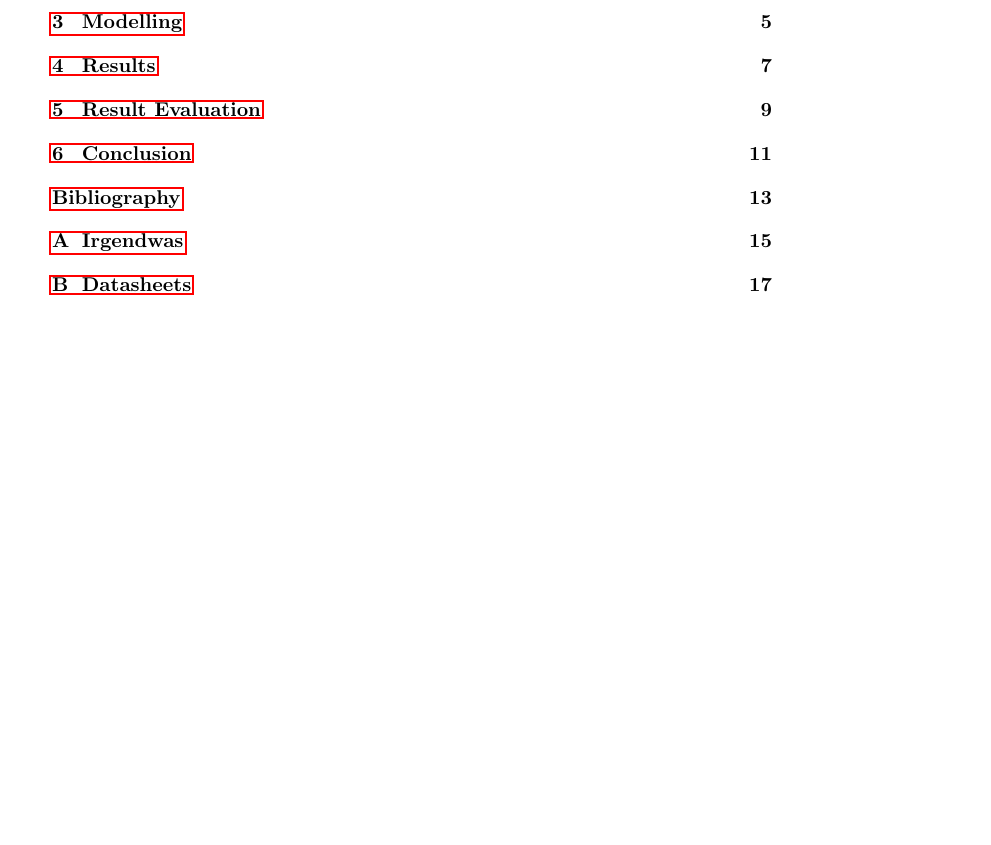
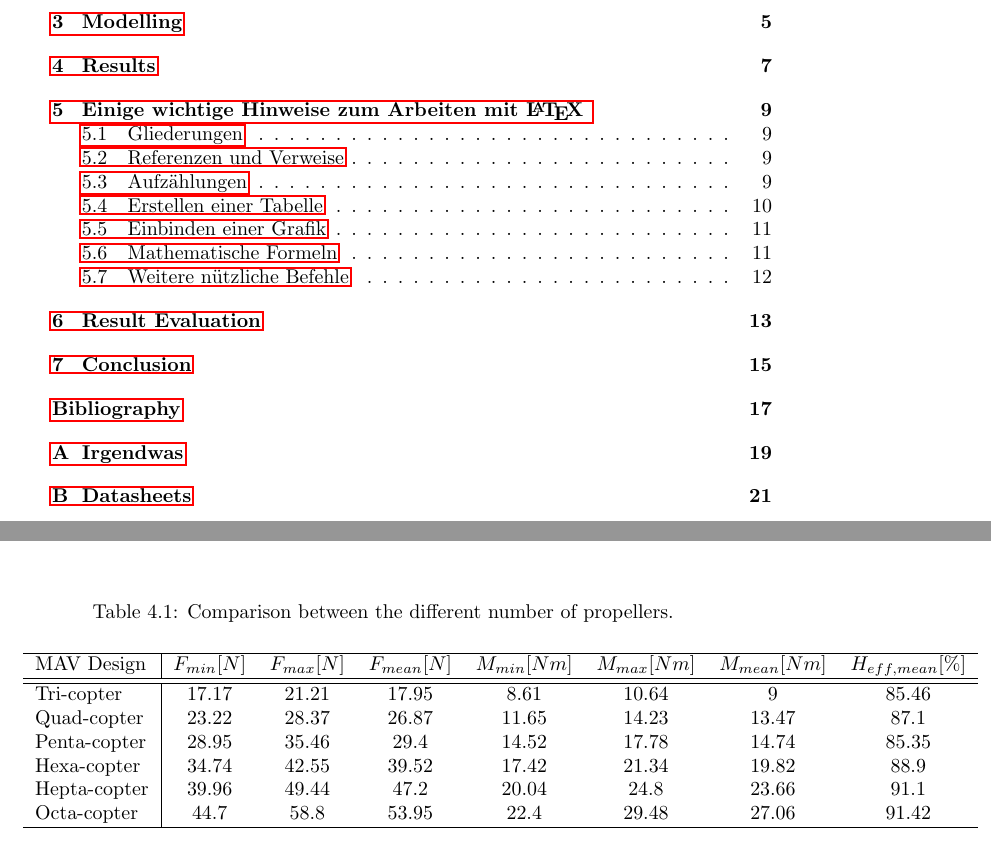
Before and after one commit to dtbinh/Master_Thesis, a LaTeX thesis (Report_ongoing/report.tex, which reads Report_ongoing/chapters/results.tex): part of page 4 of 29 before the commit and two parts of pages 4 and 17 of 33 after it, the two joined at a grey line, cut so that both start at the same text, the shorter picture padded with empty space. Compiled offline with pdfLaTeX.

Commit message:
Final presentation.

```diff
--- a/Report_ongoing/chapters/results.tex
+++ b/Report_ongoing/chapters/results.tex
@@ -11,3 +11,21 @@ Design 1: $F_{min} = 23.18, F_{max} = 28.56 , M_{min} = 11.61,  M_{max} = 14.3,
 Design 2: $F_{min} = 23.22, F_{max} = 28.37 , M_{min} = 11.65,  M_{max} = 14.23,  H_{eff,min} = 81.65\%, H_{eff,max} = 94.73\%$\\
 $F_{min} = 44.7, F_{max} = 58.8 , M_{min} = 22.4,  M_{max} = 29.5,  H_{eff,min} = 81.78\%,  H_{eff,max} = 96.65\%$\\
 $F_{min} = 46.46, F_{max} = 56.73 , M_{min} = 23.3,  M_{max} = 28.45,  H_{eff,min} = 81.64\%, H_{eff,max} = 94.77\%$\\
+
+\begin{table}[h]
+\begin{center}
+ \caption{Comparison between the different number of propellers.}\vspace{1ex}
+ \label{tab:tabnefz}
+ \begin{tabular}{l|ccccccccc}
+ \hline
+ MAV Design & $F_{min} [N]$ & $F_{max} [N]$ & $F_{mean} [N]$ & $M_{min} [Nm]$ & $M_{max} [Nm]$ & $M_{mean} [Nm]$ & $H_{eff,mean} [\%]$ \\ \hline \hline
+ Tri-copter  & 17.17 & 21.21 & 17.95 & 8.61 & 10.64 & 9 & 85.46\\
+ Quad-copter & 23.22 & 28.37 & 26.87 & 11.65 & 14.23 & 13.47& 87.1 \\
+ Penta-copter  & 28.95 & 35.46 & 29.4 & 14.52 & 17.78 & 14.74 & 85.35\\
+ Hexa-copter  & 34.74 & 42.55 & 39.52 & 17.42 & 21.34 & 19.82 & 88.9\\
+ Hepta-copter  & 39.96 & 49.44 & 47.2 & 20.04 & 24.8 & 23.66 & 91.1\\
+ Octa-copter  & 44.7 & 58.8 & 53.95 & 22.4 & 29.48 & 27.06 & 91.42\\
+ \hline
+ \end{tabular}
+\end{center}
+\end{table}
```
Also changed, not shown: Report_ongoing/report.tex (+2 -0 lines), Final_presentation/Fig/Result_opt_Mmin_Fmin_I_n=5_304m.jpg (added), Final_presentation/Fig/Sim_Drone_n3.png (added), Final_presentation/Fig/Sim_Drone_n6.png (added), Final_presentation/Fig/Sim_Drone_n8.png (added), Final_presentation/Fig/Sim_drone_n7.png (added), Final_presentation/Fig/Table_compare.png (added), Report_ongoing/report.pdf, 10 other files.
